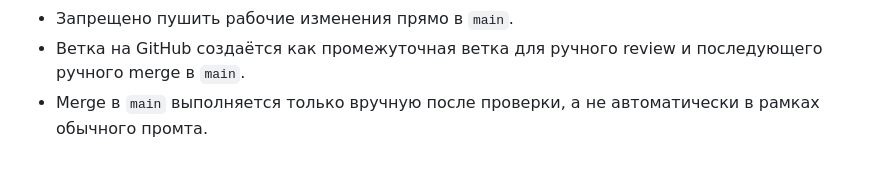
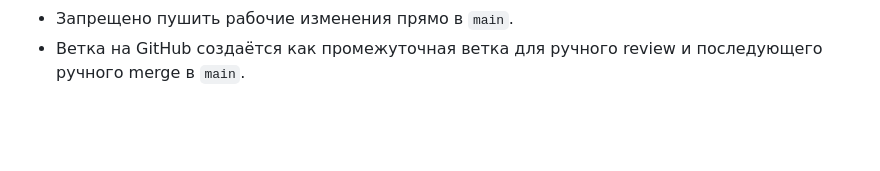
Before and after one commit to protasov1987/tspcc, a Markdown page: AGENTS.md, the part around the change. GitHub-like rendering; blank space fills up the shorter version.

Commit message:
Remove manual main merge rule

```diff
--- a/AGENTS.md
+++ b/AGENTS.md
@@ -137,4 +137,3 @@ F5. Нельзя вешать обработчики меню в обход об
   4. загрузить ветку на GitHub
 - Запрещено пушить рабочие изменения прямо в `main`.
 - Ветка на GitHub создаётся как промежуточная ветка для ручного review и последующего ручного merge в `main`.
-- Merge в `main` выполняется только вручную после проверки, а не автоматически в рамках обычного промта.
```
